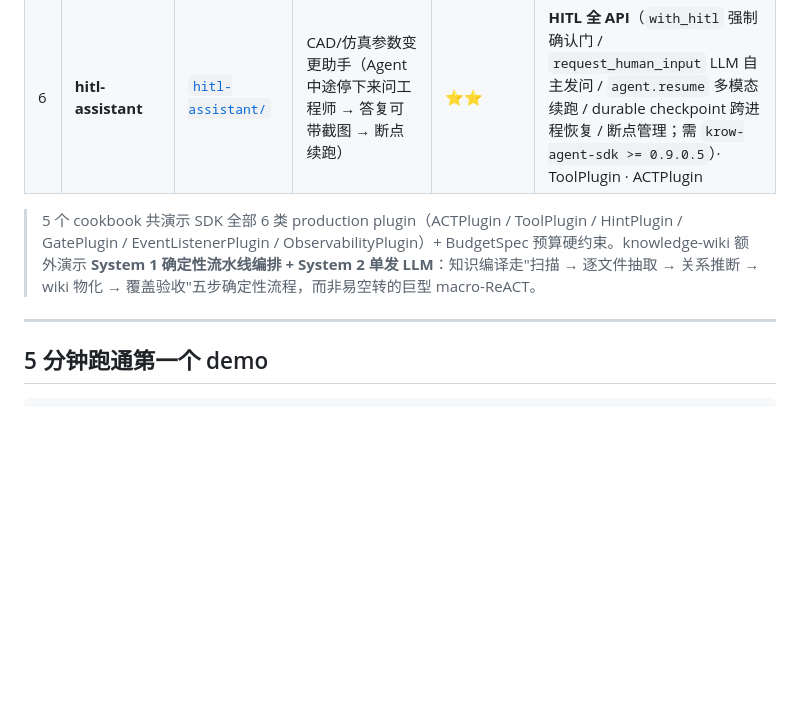
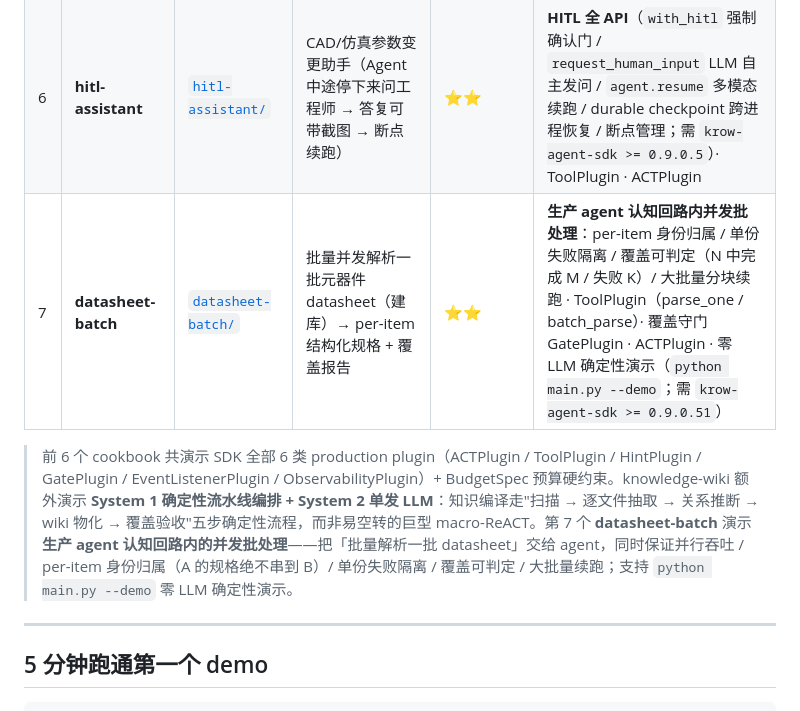
Before and after one commit to aullik5/krow-sdk-docs, a Markdown page: examples/cookbook/README.md, the part around the change. Drawn GitHub-style; blank space fills up the shorter version.

Commit message:
docs(cookbook): 索引加入 datasheet-batch demo (并发批量解析 · KAD N1-N5)
cookbook 目录本体已由 sdk-public-docs-sync 自动镜像；索引 README 因人工精选
(SKIP_OVERWRITE) 需手动补录第 7 个 demo 条目。

Co-authored-by: Cursor <cursoragent@cursor.com>

```diff
--- a/examples/cookbook/README.md
+++ b/examples/cookbook/README.md
@@ -16,8 +16,9 @@
 | 4 | **contract-auditor** | [`contract-auditor/`](./contract-auditor/) | 合同审阅（强阻断 Gate + OpenTelemetry tracing） | ⭐⭐⭐⭐ | 6 类 plugin 全用（含 ObservabilityPlugin OpenTelemetry） |
 | 5 | **knowledge-wiki** | [`knowledge-wiki/`](./knowledge-wiki/) | 一批资料 → 结构化知识库（本体 Ontology + 可浏览互链百科词条 wiki） | ⭐⭐⭐⭐ | ToolPlugin × 5（扫描 / 抽取 / 关系 / 物化 / 覆盖核对）· ACTPlugin · GatePlugin（WikiCoverageGate 防"假编译"）· EventListenerPlugin（三阶段进度）+ BudgetSpec |
 | 6 | **hitl-assistant** | [`hitl-assistant/`](./hitl-assistant/) | CAD/仿真参数变更助手（Agent 中途停下来问工程师 → 答复可带截图 → 断点续跑） | ⭐⭐ | **HITL 全 API**（`with_hitl` 强制确认门 / `request_human_input` LLM 自主发问 / `agent.resume` 多模态续跑 / durable checkpoint 跨进程恢复 / 断点管理；需 `krow-agent-sdk >= 0.9.0.5`）· ToolPlugin · ACTPlugin |
+| 7 | **datasheet-batch** | [`datasheet-batch/`](./datasheet-batch/) | 批量并发解析一批元器件 datasheet（建库）→ per-item 结构化规格 + 覆盖报告 | ⭐⭐ | **生产 agent 认知回路内并发批处理**：per-item 身份归属 / 单份失败隔离 / 覆盖可判定（N 中完成 M / 失败 K）/ 大批量分块续跑 · ToolPlugin（parse_one / batch_parse）· 覆盖守门 GatePlugin · ACTPlugin · 零 LLM 确定性演示（`python main.py --demo`；需 `krow-agent-sdk >= 0.9.0.51`）|
 
-> 5 个 cookbook 共演示 SDK 全部 6 类 production plugin（ACTPlugin / ToolPlugin / HintPlugin / GatePlugin / EventListenerPlugin / ObservabilityPlugin）+ BudgetSpec 预算硬约束。knowledge-wiki 额外演示 **System 1 确定性流水线编排 + System 2 单发 LLM**：知识编译走"扫描 → 逐文件抽取 → 关系推断 → wiki 物化 → 覆盖验收"五步确定性流程，而非易空转的巨型 macro-ReACT。
+> 前 6 个 cookbook 共演示 SDK 全部 6 类 production plugin（ACTPlugin / ToolPlugin / HintPlugin / GatePlugin / EventListenerPlugin / ObservabilityPlugin）+ BudgetSpec 预算硬约束。knowledge-wiki 额外演示 **System 1 确定性流水线编排 + System 2 单发 LLM**：知识编译走"扫描 → 逐文件抽取 → 关系推断 → wiki 物化 → 覆盖验收"五步确定性流程，而非易空转的巨型 macro-ReACT。第 7 个 **datasheet-batch** 演示**生产 agent 认知回路内的并发批处理**——把「批量解析一批 datasheet」交给 agent，同时保证并行吞吐 / per-item 身份归属（A 的规格绝不串到 B）/ 单份失败隔离 / 覆盖可判定 / 大批量续跑；支持 `python main.py --demo` 零 LLM 确定性演示。
 
 ---
 
```
